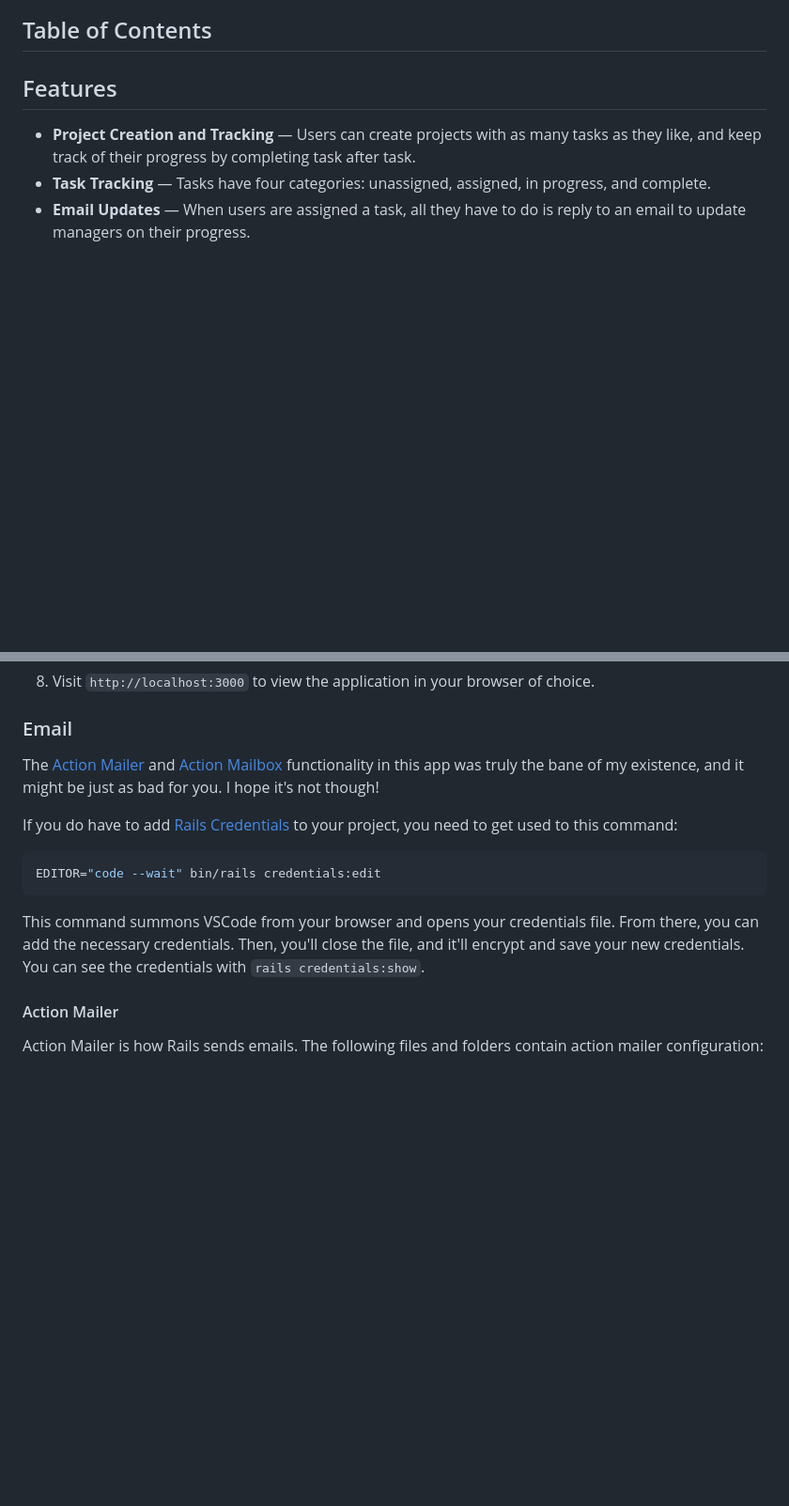
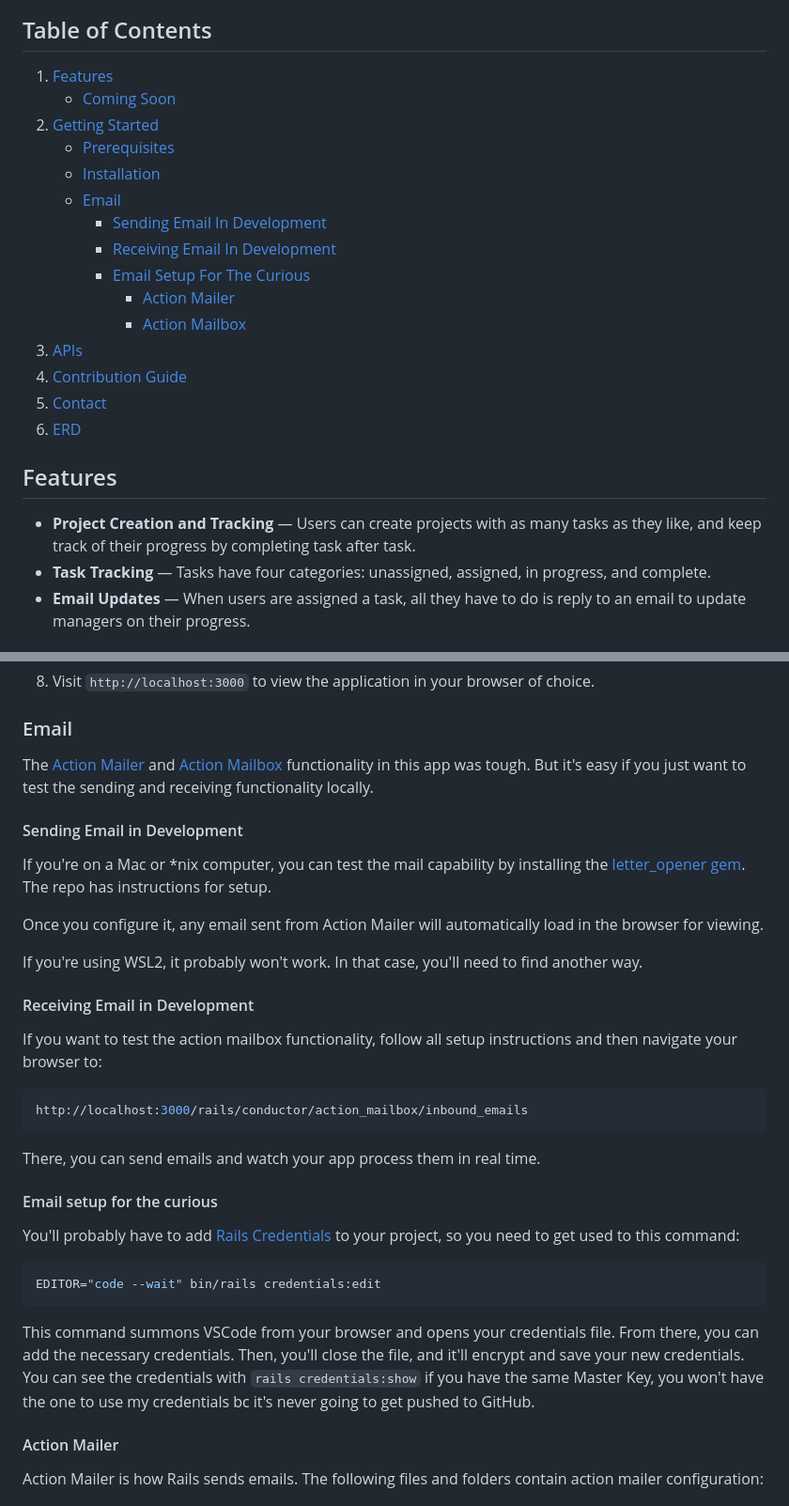
Before and after one commit to brvarner/bordu, a Markdown page: README.md, 2 parts joined by grey strips. Shown at 94% size. Drawn GitHub-style; blank space fills up the shorter version.

Commit message:
Update README.md
- Added table of contents
- Added better local testing instructions

````diff
--- a/README.md
+++ b/README.md
@@ -4,6 +4,21 @@ Bordu is an app that makes communication easy! Users create projects and associa
 ![Bordie says hello](./app/assets/images/BordieMD.png)
 
 ## Table of Contents
+1. [Features](#features)
+   - [Coming Soon](#coming-soon)
+2. [Getting Started](#getting-started)
+   - [Prerequisites](#prerequisites)
+   - [Installation](#installation)
+   - [Email](#email)
+     - [Sending Email In Development](#sending-email-in-development)
+     - [Receiving Email In Development](#receiving-email-in-development)
+     - [Email Setup For The Curious](#email-setup-for-the-curious)
+       - [Action Mailer](#action-mailer)
+       - [Action Mailbox](#action-mailbox)
+3. [APIs](#apis)
+4. [Contribution Guide](#contribution-guide)
+5. [Contact](#contact)
+6. [ERD](#erd)
 
 ## Features
 - **Project Creation and Tracking** — Users can create projects with as many tasks as they like, and keep track of their progress by completing task after task.
@@ -71,14 +86,29 @@ rails s
 8. Visit `http://localhost:3000` to view the application in your browser of choice.
 
 ### Email
-The [Action Mailer](https://guides.rubyonrails.org/action_mailer_basics.html) and [Action Mailbox](https://edgeguides.rubyonrails.org/action_mailbox_basics.html) functionality in this app was truly the bane of my existence, and it might be just as bad for you. I hope it's not though!
+The [Action Mailer](https://guides.rubyonrails.org/action_mailer_basics.html) and [Action Mailbox](https://edgeguides.rubyonrails.org/action_mailbox_basics.html) functionality in this app was tough. But it's easy if you just want to test the sending and receiving functionality locally.
 
-If you do have to add [Rails Credentials](https://edgeguides.rubyonrails.org/security.html#environmental-security) to your project, you need to get used to this command:
+#### Sending Email in Development
+If you're on a Mac or *nix computer, you can test the mail capability by installing the [letter_opener gem](https://github.com/ryanb/letter_opener). The repo has instructions for setup.
+
+Once you configure it, any email sent from Action Mailer will automatically load in the browser for viewing.
+
+If you're using WSL2, it probably won't work. In that case, you'll need to find another way.
+
+#### Receiving Email in Development
+If you want to test the action mailbox functionality, follow all setup instructions and then navigate your browser to:
+```bash
+http://localhost:3000/rails/conductor/action_mailbox/inbound_emails
+```
+There, you can send emails and watch your app process them in real time.
+
+#### Email setup for the curious
+You'll probably have to add [Rails Credentials](https://edgeguides.rubyonrails.org/security.html#environmental-security) to your project, so you need to get used to this command:
 ```bash
 EDITOR="code --wait" bin/rails credentials:edit
 ```
 
-This command summons VSCode from your browser and opens your credentials file. From there, you can add the necessary credentials. Then, you'll close the file, and it'll encrypt and save your new credentials. You can see the credentials with `rails credentials:show`.
+This command summons VSCode from your browser and opens your credentials file. From there, you can add the necessary credentials. Then, you'll close the file, and it'll encrypt and save your new credentials. You can see the credentials with `rails credentials:show` if you have the same Master Key, you won't have the one to use my credentials bc it's never going to get pushed to GitHub.
 
 #### Action Mailer
 Action Mailer is how Rails sends emails. The following files and folders contain action mailer configuration:
````
Also changed, not shown: other parts of README.md (+3 -3 lines).
